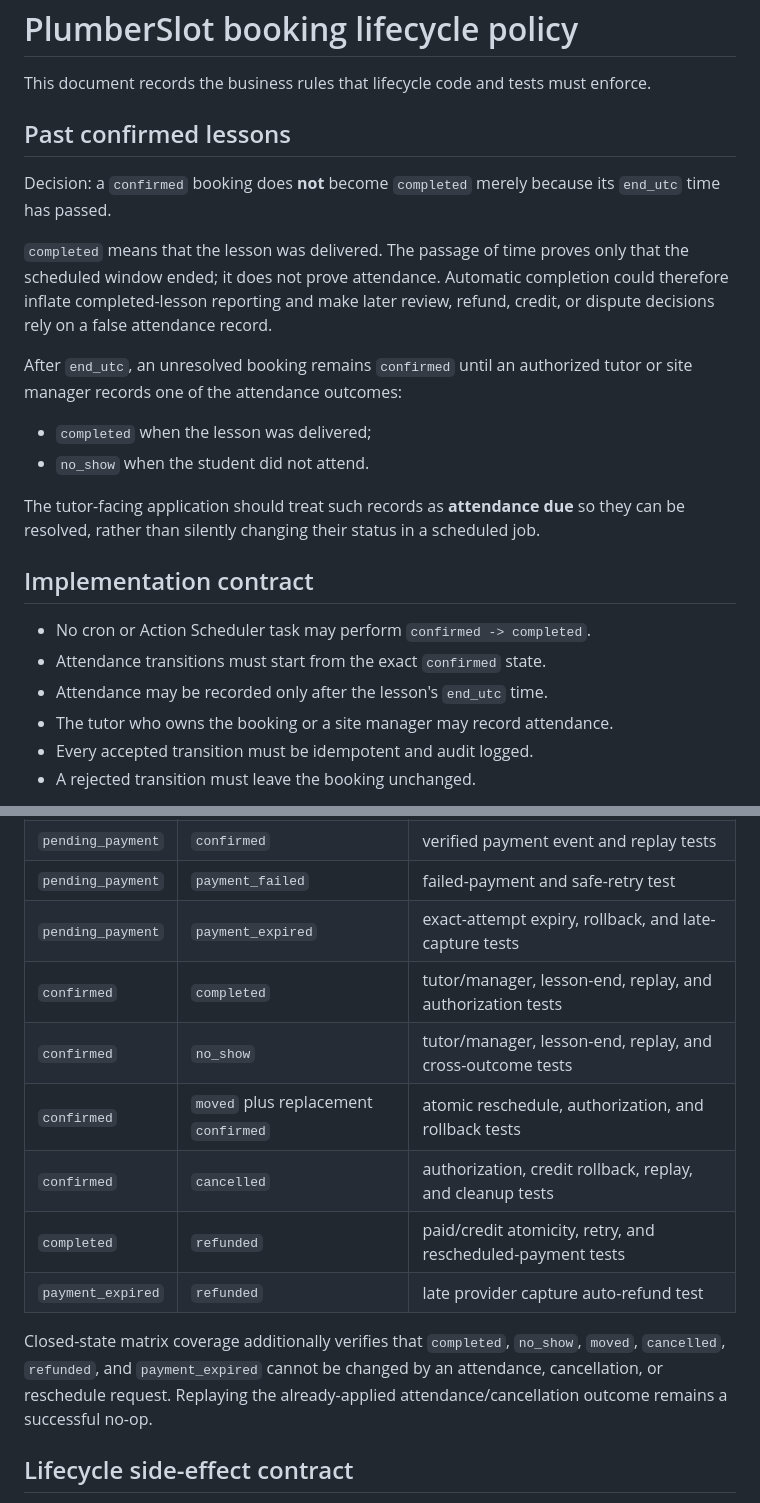
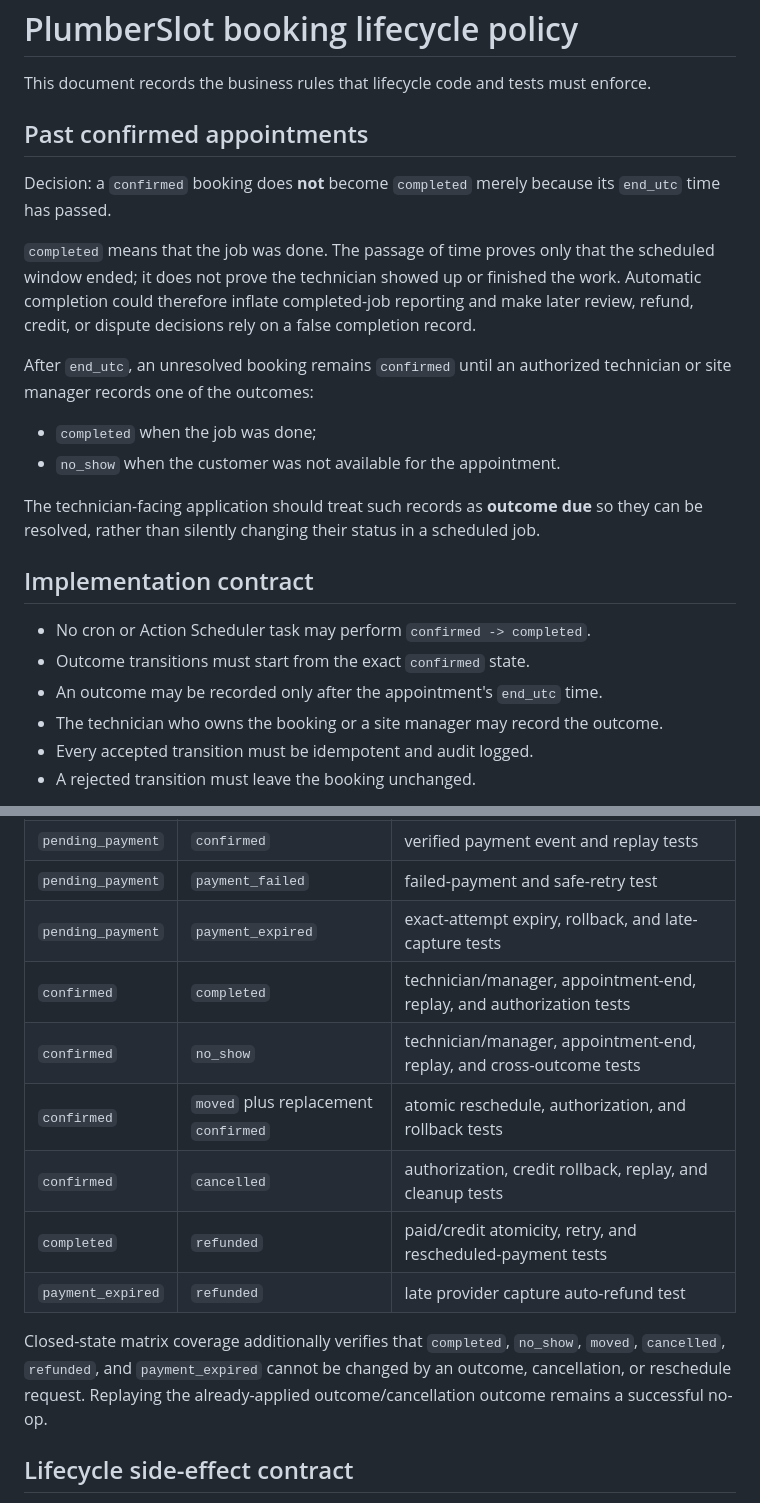
Before and after one commit to itsmanzur/plumberslot, a Markdown page: docs/BOOKING-LIFECYCLE-POLICY.md, 2 parts joined by grey strips. GitHub-like rendering.

```diff
--- a/docs/BOOKING-LIFECYCLE-POLICY.md
+++ b/docs/BOOKING-LIFECYCLE-POLICY.md
@@ -2,31 +2,33 @@
 
 This document records the business rules that lifecycle code and tests must enforce.
 
-## Past confirmed lessons
+## Past confirmed appointments
 
 Decision: a `confirmed` booking does **not** become `completed` merely because its
 `end_utc` time has passed.
 
-`completed` means that the lesson was delivered. The passage of time proves only
-that the scheduled window ended; it does not prove attendance. Automatic completion
-could therefore inflate completed-lesson reporting and make later review, refund,
-credit, or dispute decisions rely on a false attendance record.
+`completed` means that the job was done. The passage of time proves only
+that the scheduled window ended; it does not prove the technician showed up or
+finished the work. Automatic completion could therefore inflate completed-job
+reporting and make later review, refund, credit, or dispute decisions rely on a
+false completion record.
 
-After `end_utc`, an unresolved booking remains `confirmed` until an authorized tutor
-or site manager records one of the attendance outcomes:
+After `end_utc`, an unresolved booking remains `confirmed` until an authorized
+technician or site manager records one of the outcomes:
 
-- `completed` when the lesson was delivered;
-- `no_show` when the student did not attend.
+- `completed` when the job was done;
+- `no_show` when the customer was not available for the appointment.
 
-The tutor-facing application should treat such records as **attendance due** so they
-can be resolved, rather than silently changing their status in a scheduled job.
+The technician-facing application should treat such records as **outcome due**
+so they can be resolved, rather than silently changing their status in a
+scheduled job.
 
 ## Implementation contract
 
 - No cron or Action Scheduler task may perform `confirmed -> completed`.
-- Attendance transitions must start from the exact `confirmed` state.
-- Attendance may be recorded only after the lesson's `end_utc` time.
-- The tutor who owns the booking or a site manager may record attendance.
+- Outcome transitions must start from the exact `confirmed` state.
+- An outcome may be recorded only after the appointment's `end_utc` time.
+- The technician who owns the booking or a site manager may record the outcome.
 - Every accepted transition must be idempotent and audit logged.
 - A rejected transition must leave the booking unchanged.
 
@@ -43,8 +45,8 @@ The integration suite locks every supported booking lifecycle edge:
 | `pending_payment` | `confirmed` | verified payment event and replay tests |
 | `pending_payment` | `payment_failed` | failed-payment and safe-retry test |
 | `pending_payment` | `payment_expired` | exact-attempt expiry, rollback, and late-capture tests |
-| `confirmed` | `completed` | tutor/manager, lesson-end, replay, and authorization tests |
-| `confirmed` | `no_show` | tutor/manager, lesson-end, replay, and cross-outcome tests |
+| `confirmed` | `completed` | technician/manager, appointment-end, replay, and authorization tests |
+| `confirmed` | `no_show` | technician/manager, appointment-end, replay, and cross-outcome tests |
 | `confirmed` | `moved` plus replacement `confirmed` | atomic reschedule, authorization, and rollback tests |
 | `confirmed` | `cancelled` | authorization, credit rollback, replay, and cleanup tests |
 | `completed` | `refunded` | paid/credit atomicity, retry, and rescheduled-payment tests |
@@ -52,8 +54,8 @@ The integration suite locks every supported booking lifecycle edge:
 
 Closed-state matrix coverage additionally verifies that `completed`, `no_show`,
 `moved`, `cancelled`, `refunded`, and `payment_expired` cannot be changed by an
-attendance, cancellation, or reschedule request. Replaying the already-applied
-attendance/cancellation outcome remains a successful no-op.
+outcome, cancellation, or reschedule request. Replaying the already-applied
+outcome/cancellation outcome remains a successful no-op.
 
 ## Lifecycle side-effect contract
 
```
Also changed, not shown: docs/BASELINE.md (+4 -4 lines), docs/USER-GUIDE.md (+60 -51 lines).
